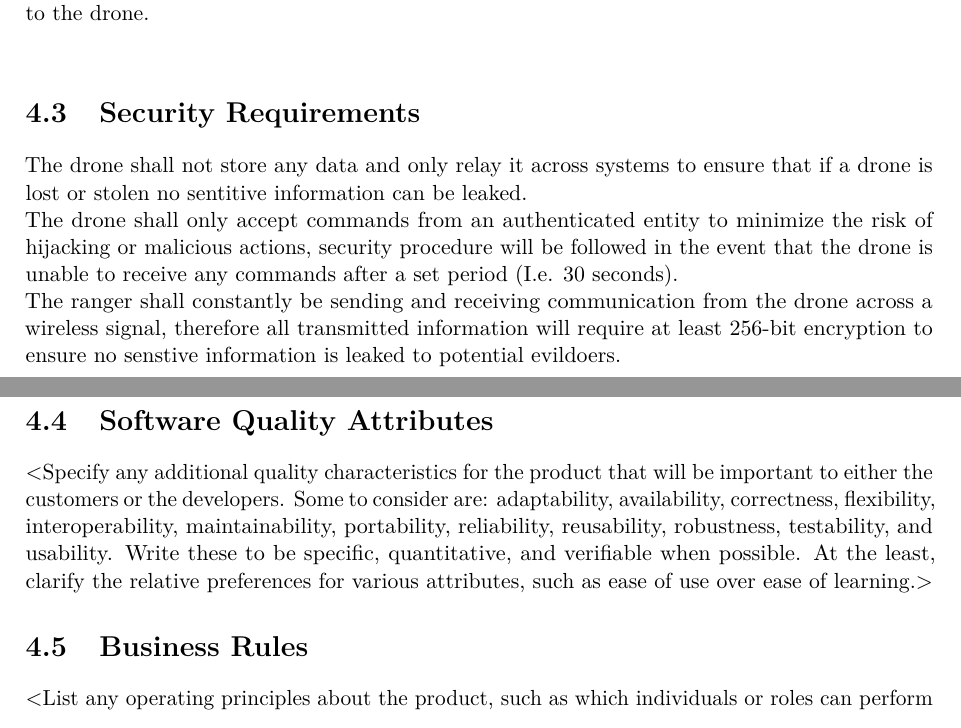
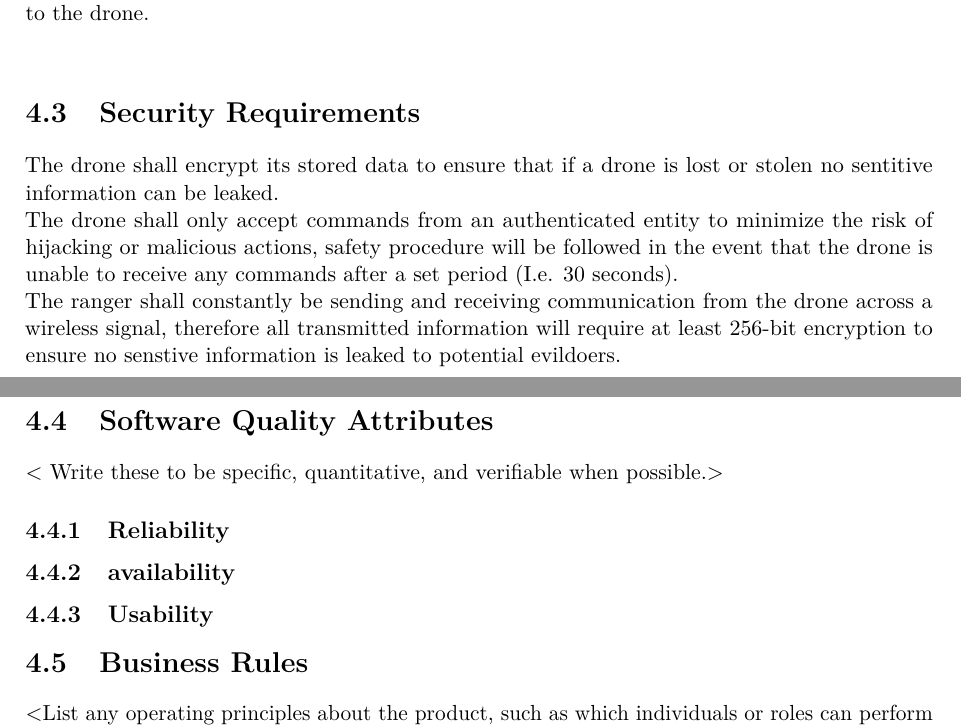
Before and after one commit to 5-guys-1-branch/capstone-documentation, a LaTeX book (SRS/main.tex, which reads SRS/nonfunctional-requirements/nonfunctional-requirements.tex): two parts of pages 10 and 11 of 13, joined at a grey line, cut so that both start at the same text. Compiled offline with pdfLaTeX.

Commit message:
Added SQA subheadings and fixed Security requirements

```diff
--- a/SRS/nonfunctional-requirements/nonfunctional-requirements.tex
+++ b/SRS/nonfunctional-requirements/nonfunctional-requirements.tex
@@ -19,23 +19,21 @@ The drone shall return to the landing pad if it loses a connection to the ranger
 \newline
 
 \section{Security Requirements}
-The drone shall not store any data and only relay it across systems to ensure that if a drone is lost or stolen no sentitive information can be leaked.
+The drone shall encrypt its stored data to ensure that if a drone is lost or stolen no sentitive information can be leaked.
 \newline
 The drone shall only accept commands from an authenticated entity to minimize the risk of hijacking or malicious actions,
-security procedure will be followed in the event that the drone is unable to receive any commands after a set period (I.e. 30 seconds).
+safety procedure will be followed in the event that the drone is unable to receive any commands after a set period (I.e. 30 seconds).
 \newline
 The ranger shall constantly be sending and receiving communication from the drone across a wireless signal,
 therefore all transmitted information will require at least 256-bit encryption to ensure no senstive information is leaked to potential evildoers.
 \newline
 
 \section{Software Quality Attributes}
-$<$Specify any additional quality characteristics for the product that will be
-important to either the customers or the developers. Some to consider are:
-adaptability, availability, correctness, flexibility, interoperability,
-maintainability, portability, reliability, reusability, robustness, testability,
-and usability. Write these to be specific, quantitative, and verifiable when
-possible. At the least, clarify the relative preferences for various attributes,
-such as ease of use over ease of learning.$>$
+$<$ Write these to be specific, quantitative, and verifiable when possible.$>$
+\subsection {Reliability}
+\subsection {availability}
+\subsection {Usability}
+
 
 \section{Business Rules}
 $<$List any operating principles about the product, such as which individuals or
```
